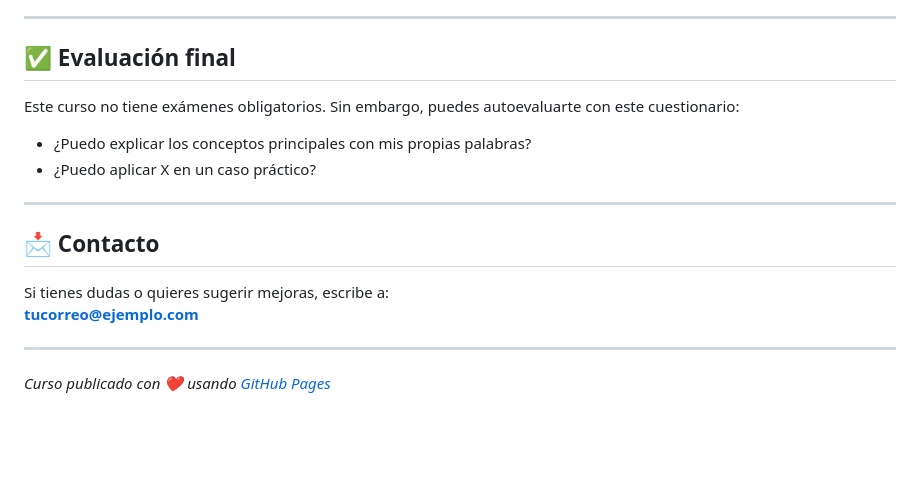
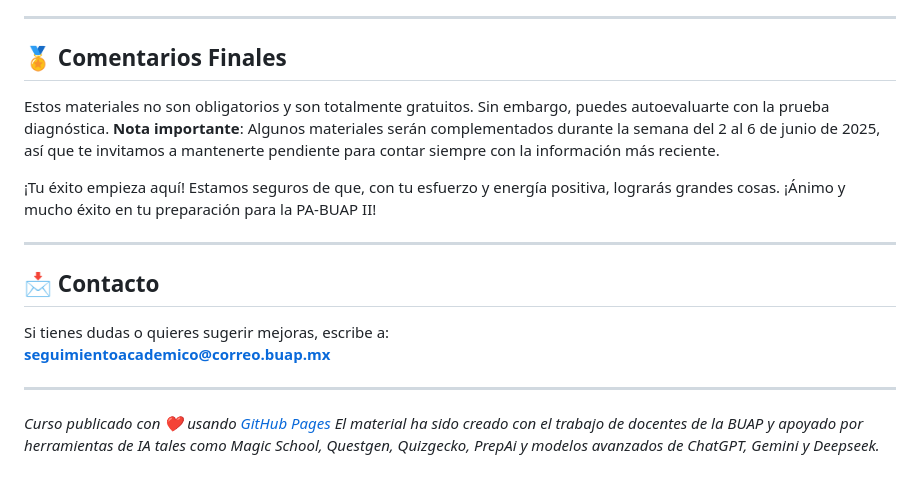
Before and after one commit to dasa2025/admision2025PABUAPII, a Markdown page: index.md, the part around the change. Drawn GitHub-style; blank space fills up the shorter version.

```diff
--- a/index.md
+++ b/index.md
@@ -77,20 +77,20 @@ Para comemzar con el pie derecho, te invitamos a realizar la siguiente prueba di
 
 ---
 
-## ✅ Evaluación final
+## 🏅 Comentarios Finales
 
-Este curso no tiene exámenes obligatorios. Sin embargo, puedes autoevaluarte con este cuestionario:
+Estos materiales no son obligatorios y son totalmente gratuitos. Sin embargo, puedes autoevaluarte con la prueba diagnóstica.
+**Nota importante**: Algunos materiales serán complementados durante la semana del 2 al 6 de junio de 2025, así que te invitamos a mantenerte pendiente para contar siempre con la información más reciente.
 
-- ¿Puedo explicar los conceptos principales con mis propias palabras?
-- ¿Puedo aplicar X en un caso práctico?
+¡Tu éxito empieza aquí! Estamos seguros de que, con tu esfuerzo y energía positiva, lograrás grandes cosas. ¡Ánimo y mucho éxito en tu preparación para la PA-BUAP II!
 
 ---
 
 ## 📩 Contacto
 
 Si tienes dudas o quieres sugerir mejoras, escribe a:
-**tucorreo@ejemplo.com**
+**seguimientoacademico@correo.buap.mx**
 
 ---
 
-_Curso publicado con ❤️ usando [GitHub Pages](https://pages.github.com)_
+_Curso publicado con ❤️ usando [GitHub Pages](https://pages.github.com) El material ha sido creado con el trabajo de docentes de la BUAP y apoyado por herramientas de IA tales como Magic School, Questgen, Quizgecko, PrepAi y modelos avanzados de ChatGPT, Gemini y Deepseek._
```
